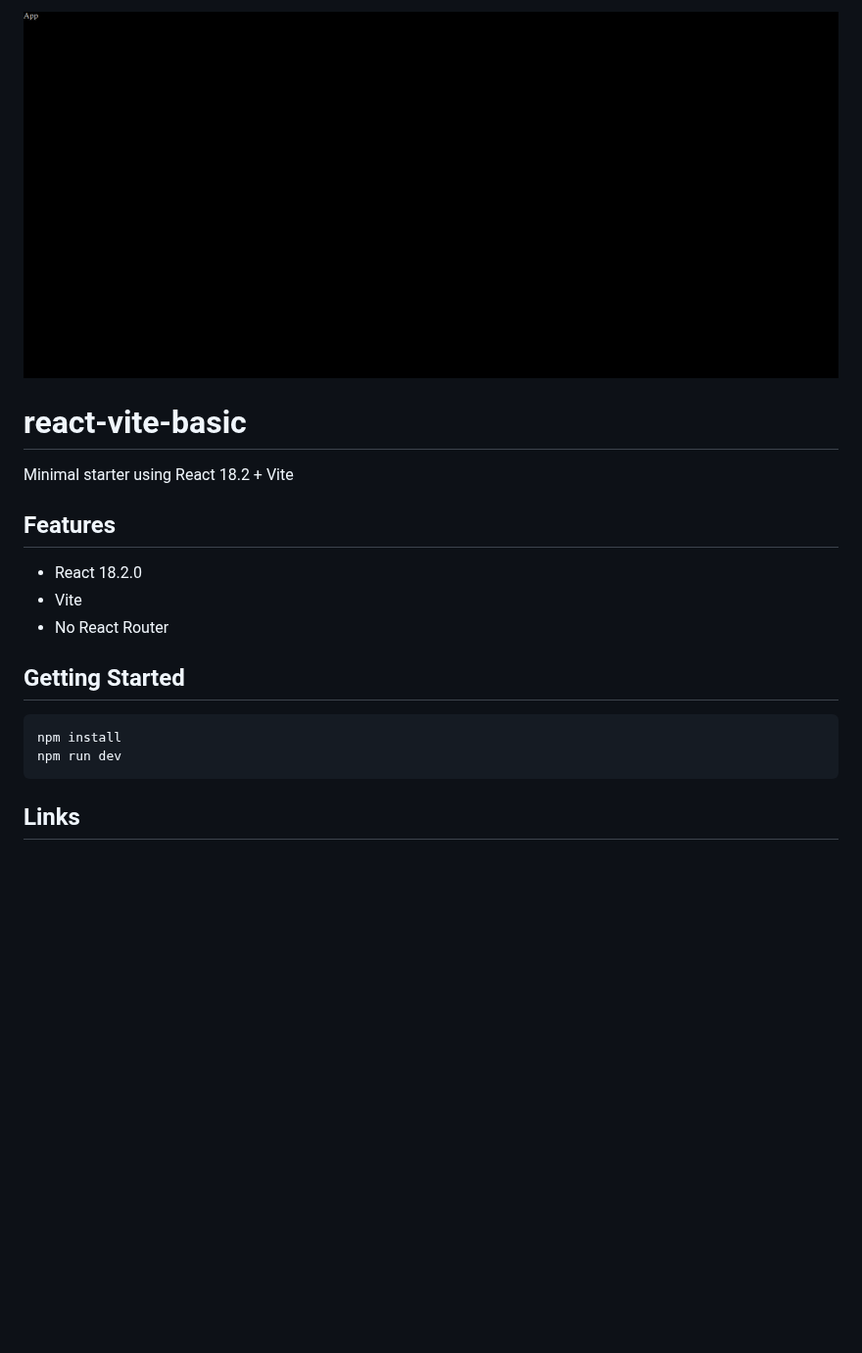
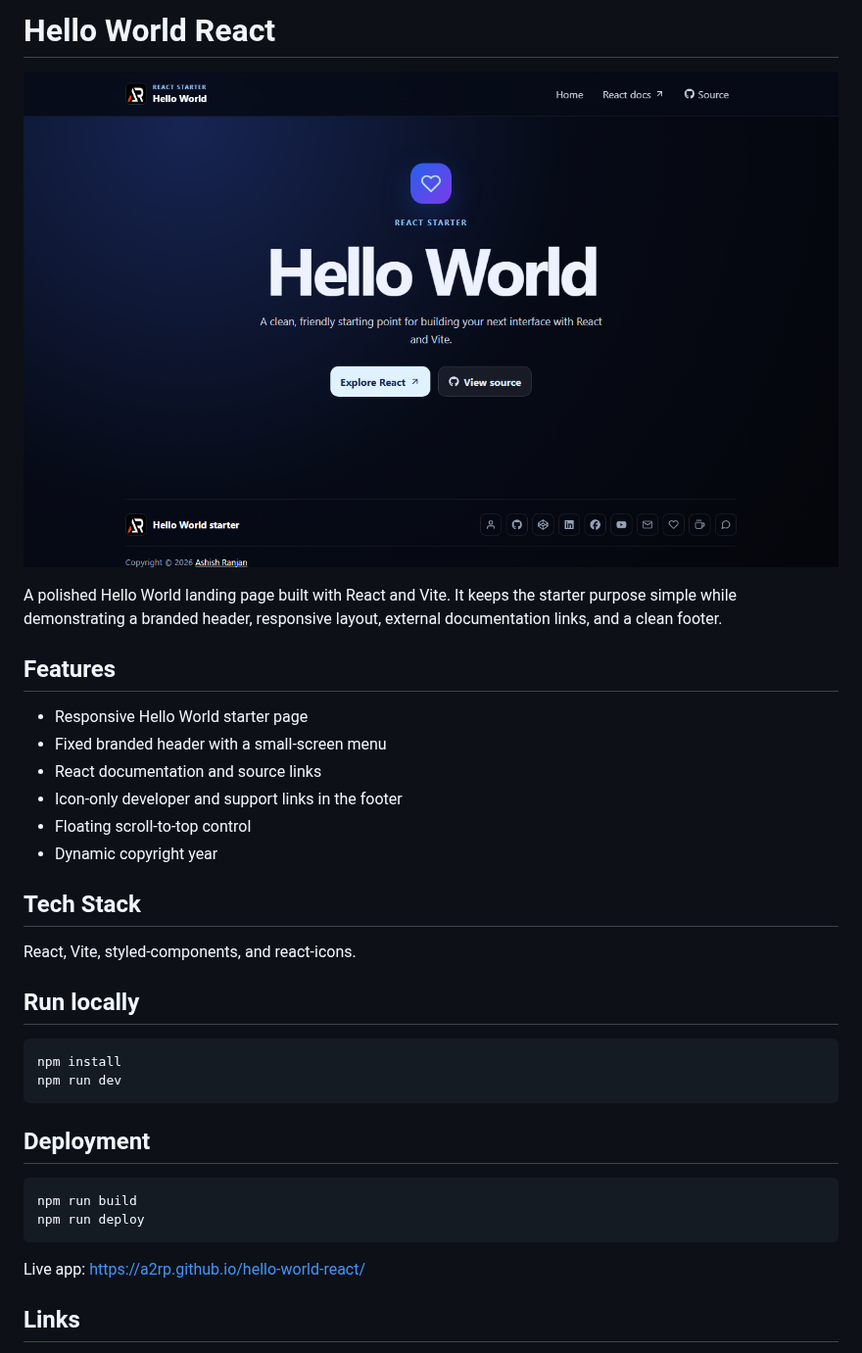
Before and after one commit to a2rp/hello-world-react, a Markdown page: README.md, the part around one of its changes. Shown at 98% size. GitHub-like rendering; pictures changed too: screenshot.png (added); blank space fills up the shorter version.

Commit message:
Polish hello world page

````diff
--- a/README.md
+++ b/README.md
@@ -1,21 +1,37 @@
-![alt text](image.png)
+# Hello World React
 
-# react-vite-basic
+![Hello World React preview](screenshot.png)
 
-Minimal starter using React 18.2 + Vite
+A polished Hello World landing page built with React and Vite. It keeps the starter purpose simple while demonstrating a branded header, responsive layout, external documentation links, and a clean footer.
 
 ## Features
 
--   React 18.2.0
--   Vite
--   No React Router
+- Responsive Hello World starter page
+- Fixed branded header with a small-screen menu
+- React documentation and source links
+- Icon-only developer and support links in the footer
+- Floating scroll-to-top control
+- Dynamic copyright year
 
-## Getting Started
+## Tech Stack
+
+React, Vite, styled-components, and react-icons.
+
+## Run locally
 
 ```bash
 npm install
 npm run dev
 ```
+
+## Deployment
+
+```bash
+npm run build
+npm run deploy
+```
+
+Live app: [https://a2rp.github.io/hello-world-react/](https://a2rp.github.io/hello-world-react/)
 
 ## Links
 
````
Also changed, not shown: other parts of README.md (+0 -19 lines), 3 other files.
